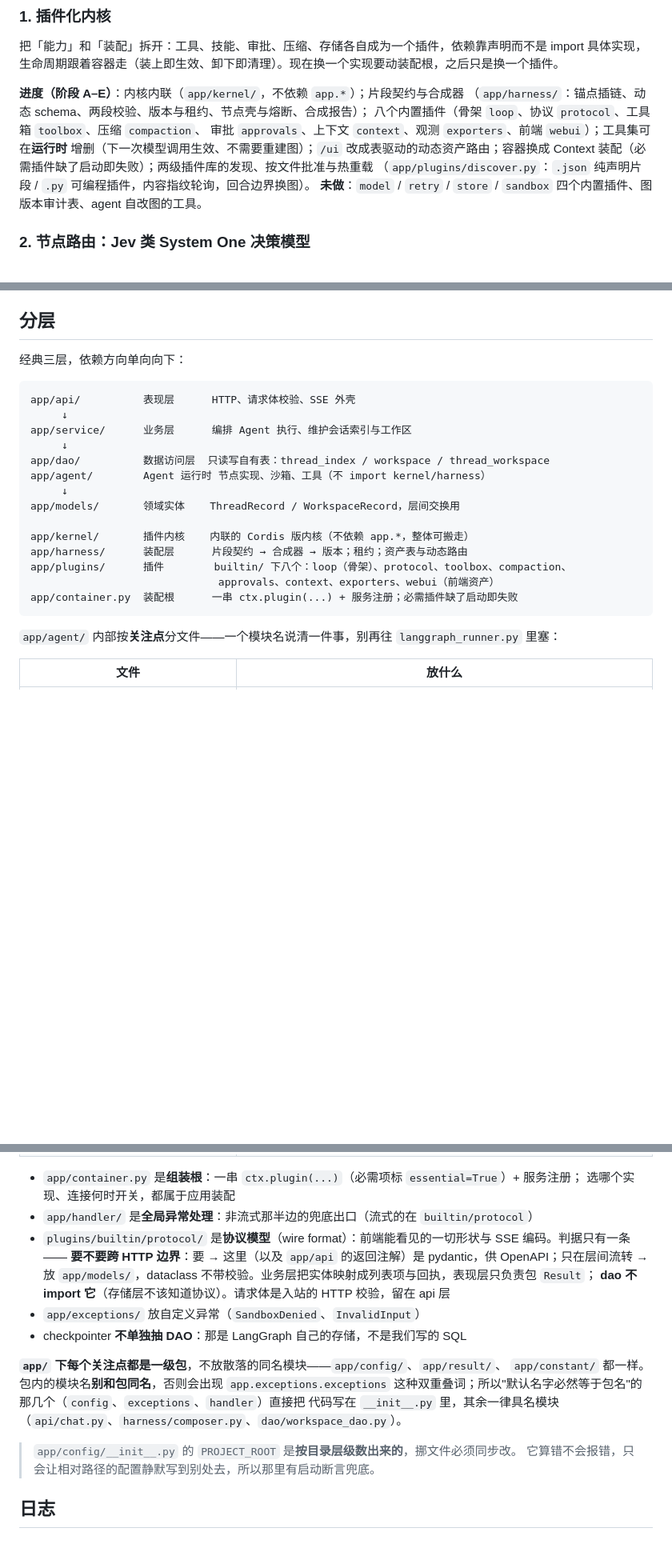
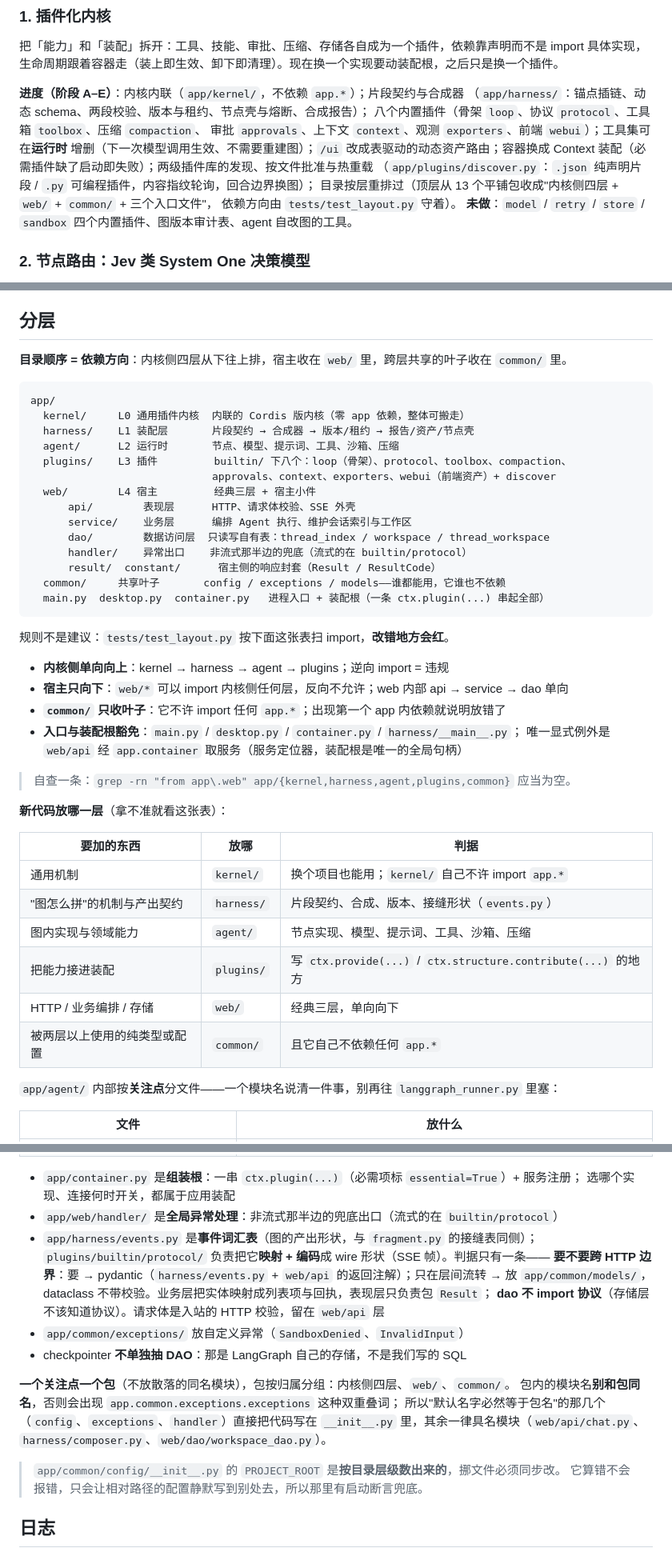
Before and after one commit to Asukayanamii/R-agent, a Markdown page: README.md, 3 parts joined by grey strips. Shown at 80% size. Rendered like a GitHub page; blank space fills up the shorter version.

````diff
--- a/README.md
+++ b/README.md
@@ -90,7 +90,9 @@ LangGraph 的时间性 = 执行进度可持久化（运行期）**。
 审批 `approvals`、上下文 `context`、观测 `exporters`、前端 `webui`）；工具集可在**运行时**
 增删（下一次模型调用生效、不需要重建图）；`/ui` 改成表驱动的动态资产路由；容器换成
 Context 装配（必需插件缺了启动即失败）；两级插件库的发现、按文件批准与热重载
-（`app/plugins/discover.py`：`.json` 纯声明片段 / `.py` 可编程插件，内容指纹轮询，回合边界换图）。
+（`app/plugins/discover.py`：`.json` 纯声明片段 / `.py` 可编程插件，内容指纹轮询，回合边界换图）；
+目录按层重排过（顶层从 13 个平铺包收成"内核侧四层 + `web/` + `common/` + 三个入口文件"，
+依赖方向由 `tests/test_layout.py` 守着）。
 **未做**：`model` / `retry` / `store` / `sandbox` 四个内置插件、图版本审计表、agent 自改图的工具。
 
 ### 2. 节点路由：Jev 类 System One 决策模型
@@ -577,24 +579,45 @@ curl -N -sS -X POST http://127.0.0.1:8000/chat/stream \
 
 ## 分层
 
-经典三层，依赖方向单向向下：
+**目录顺序 = 依赖方向**：内核侧四层从下往上排，宿主收在 `web/` 里，跨层共享的叶子收在 `common/` 里。
 
 ```
-app/api/          表现层      HTTP、请求体校验、SSE 外壳
-     ↓
-app/service/      业务层      编排 Agent 执行、维护会话索引与工作区
-     ↓
-app/dao/          数据访问层  只读写自有表：thread_index / workspace / thread_workspace
-app/agent/        Agent 运行时 节点实现、沙箱、工具（不 import kernel/harness）
-     ↓
-app/models/       领域实体    ThreadRecord / WorkspaceRecord，层间交换用
+app/
+  kernel/     L0 通用插件内核  内联的 Cordis 版内核（零 app 依赖，整体可搬走）
+  harness/    L1 装配层       片段契约 → 合成器 → 版本/租约 → 报告/资产/节点壳
+  agent/      L2 运行时       节点、模型、提示词、工具、沙箱、压缩
+  plugins/    L3 插件         builtin/ 下八个：loop（骨架）、protocol、toolbox、compaction、
+                             approvals、context、exporters、webui（前端资产）+ discover
+  web/        L4 宿主         经典三层 + 宿主小件
+      api/        表现层      HTTP、请求体校验、SSE 外壳
+      service/    业务层      编排 Agent 执行、维护会话索引与工作区
+      dao/        数据访问层  只读写自有表：thread_index / workspace / thread_workspace
+      handler/    异常出口    非流式那半边的兜底（流式的在 builtin/protocol）
+      result/  constant/      宿主侧的响应封套（Result / ResultCode）
+  common/     共享叶子       config / exceptions / models——谁都能用，它谁也不依赖
+  main.py  desktop.py  container.py   进程入口 + 装配根（一条 ctx.plugin(...) 串起全部）
+```
 
-app/kernel/       插件内核    内联的 Cordis 版内核（不依赖 app.*，整体可搬走）
-app/harness/      装配层      片段契约 → 合成器 → 版本；租约；资产表与动态路由
-app/plugins/      插件        builtin/ 下八个：loop（骨架）、protocol、toolbox、compaction、
-                              approvals、context、exporters、webui（前端资产）
-app/container.py  装配根      一串 ctx.plugin(...) + 服务注册；必需插件缺了启动即失败
-```
+规则不是建议：`tests/test_layout.py` 按下面这张表扫 import，**改错地方会红**。
+
+- **内核侧单向向上**：kernel → harness → agent → plugins；逆向 import = 违规
+- **宿主只向下**：`web/*` 可以 import 内核侧任何层，反向不允许；web 内部 api → service → dao 单向
+- **`common/` 只收叶子**：它不许 import 任何 `app.*`；出现第一个 app 内依赖就说明放错了
+- **入口与装配根豁免**：`main.py` / `desktop.py` / `container.py` / `harness/__main__.py`；
+  唯一显式例外是 `web/api` 经 `app.container` 取服务（服务定位器，装配根是唯一的全局句柄）
+
+> 自查一条：`grep -rn "from app\.web" app/{kernel,harness,agent,plugins,common}` 应当为空。
+
+**新代码放哪一层**（拿不准就看这张表）：
+
+| 要加的东西 | 放哪 | 判据 |
+| --- | --- | --- |
+| 通用机制 | `kernel/` | 换个项目也能用；`kernel/` 自己不许 import `app.*` |
+| "图怎么拼"的机制与产出契约 | `harness/` | 片段契约、合成、版本、接缝形状（`events.py`） |
+| 图内实现与领域能力 | `agent/` | 节点实现、模型、提示词、工具、沙箱、压缩 |
+| 把能力接进装配 | `plugins/` | 写 `ctx.provide(...)` / `ctx.structure.contribute(...)` 的地方 |
+| HTTP / 业务编排 / 存储 | `web/` | 经典三层，单向向下 |
+| 被两层以上使用的纯类型或配置 | `common/` | 且它自己不依赖任何 `app.*` |
 
 `app/agent/` 内部按**关注点**分文件——一个模块名说清一件事，别再往 `langgraph_runner.py` 里塞：
 
@@ -615,20 +638,21 @@ app/container.py  装配根      一串 ctx.plugin(...) + 服务注册；必需
 
 - `app/container.py` 是**组装根**：一串 `ctx.plugin(...)`（必需项标 `essential=True`）+ 服务注册；
   选哪个实现、连接何时开关，都属于应用装配
-- `app/handler/` 是**全局异常处理**：非流式那半边的兜底出口（流式的在 `builtin/protocol`）
-- `plugins/builtin/protocol/` 是**协议模型**（wire format）：前端能看见的一切形状与 SSE 编码。判据只有一条——
-  **要不要跨 HTTP 边界**：要 → 这里（以及 `app/api` 的返回注解）是 pydantic，供 OpenAPI；只在层间流转 →
-  放 `app/models/`，dataclass 不带校验。业务层把实体映射成列表项与回执，表现层只负责包 `Result`；
-  **dao 不 import 它**（存储层不该知道协议）。请求体是入站的 HTTP 校验，留在 api 层
-- `app/exceptions/` 放自定义异常（`SandboxDenied`、`InvalidInput`）
+- `app/web/handler/` 是**全局异常处理**：非流式那半边的兜底出口（流式的在 `builtin/protocol`）
+- `app/harness/events.py` 是**事件词汇表**（图的产出形状，与 `fragment.py` 的接缝表同侧）；
+  `plugins/builtin/protocol/` 负责把它**映射 + 编码**成 wire 形状（SSE 帧）。判据只有一条——
+  **要不要跨 HTTP 边界**：要 → pydantic（`harness/events.py` + `web/api` 的返回注解）；只在层间流转 →
+  放 `app/common/models/`，dataclass 不带校验。业务层把实体映射成列表项与回执，表现层只负责包 `Result`；
+  **dao 不 import 协议**（存储层不该知道协议）。请求体是入站的 HTTP 校验，留在 `web/api` 层
+- `app/common/exceptions/` 放自定义异常（`SandboxDenied`、`InvalidInput`）
 - checkpointer **不单独抽 DAO**：那是 LangGraph 自己的存储，不是我们写的 SQL
 
-**`app/` 下每个关注点都是一级包**，不放散落的同名模块——`app/config/`、`app/result/`、
-`app/constant/` 都一样。包内的模块名**别和包同名**，否则会出现 `app.exceptions.exceptions`
-这种双重叠词；所以"默认名字必然等于包名"的那几个（`config`、`exceptions`、`handler`）直接把
-代码写在 `__init__.py` 里，其余一律具名模块（`api/chat.py`、`harness/composer.py`、`dao/workspace_dao.py`）。
+**一个关注点一个包**（不放散落的同名模块），包按归属分组：内核侧四层、`web/`、`common/`。
+包内的模块名**别和包同名**，否则会出现 `app.common.exceptions.exceptions` 这种双重叠词；
+所以"默认名字必然等于包名"的那几个（`config`、`exceptions`、`handler`）直接把代码写在
+`__init__.py` 里，其余一律具名模块（`web/api/chat.py`、`harness/composer.py`、`web/dao/workspace_dao.py`）。
 
-> `app/config/__init__.py` 的 `PROJECT_ROOT` 是**按目录层级数出来的**，挪文件必须同步改。
+> `app/common/config/__init__.py` 的 `PROJECT_ROOT` 是**按目录层级数出来的**，挪文件必须同步改。
 > 它算错不会报错，只会让相对路径的配置静默写到别处去，所以那里有启动断言兜底。
 
 ## 日志
````
Also changed, not shown: other parts of README.md (+8 -8 lines), docs/插件内核设计.md (+56 -26 lines).
